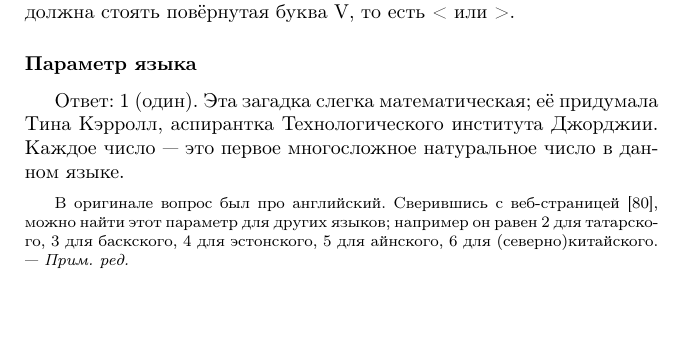
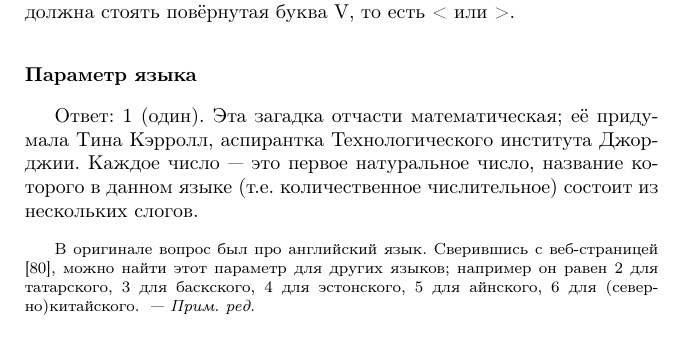
Before and after one commit to anton-petrunin/benders, a LaTeX thesis (benders.tex, which reads 0warm-ups-sol.tex): part of page 10 of 152, cut so that both start at the same text, the shorter picture padded with empty space. Compiled offline with pdfLaTeX.

Commit message:
Updates from Overleaf

```diff
--- a/0warm-ups-sol.tex
+++ b/0warm-ups-sol.tex
@@ -53,12 +53,11 @@
 \subsubsection*{Параметр языка}
 
 Ответ: 1 (один).
-Эта загадка слегка математическая;
-её придумала Тина Кэрролл, аспирантка Технологического института Джорджии.
-Каждое число — это первое многосложное натуральное число в данном языке.
+Эта загадка отчасти математическая; её придумала Тина Кэрролл, аспирантка Технологического института Джорджии.
+Каждое число — это первое натуральное число, название которого в данном языке (т.е. количественное числительное) состоит из нескольких слогов.
 
 \begin{addedbytheeditors}
-В оригинале вопрос был про английский.
+В оригинале вопрос был про английский язык.
 Сверившись с веб-страницей \cite{numerals}, можно найти этот параметр для других языков;
 например он равен 2 для татарского, 3 для баскского, 4 для эстонского, 5 для айнского, 6 для (северно)китайского. \pr
 \end{addedbytheeditors}
```
